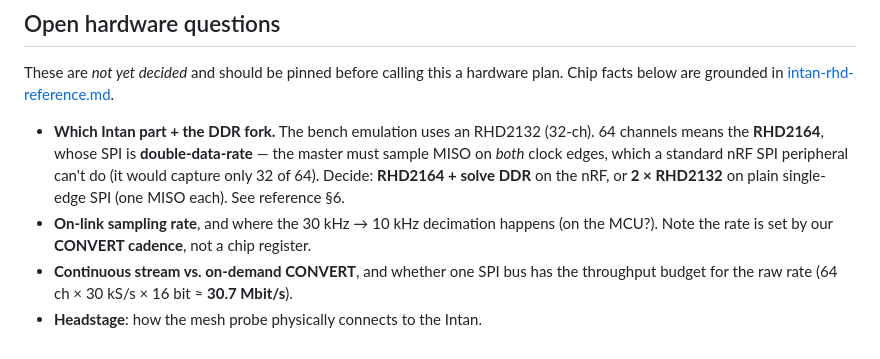
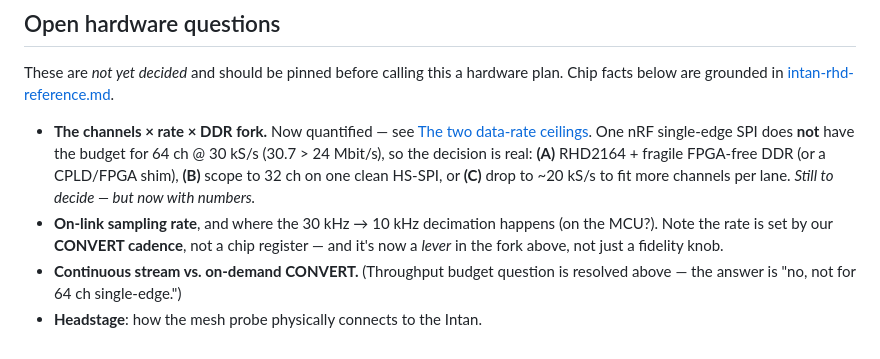
Before and after one commit to fredrikWHaug/cclosed, a Markdown page: documentation/system-architecture.md, the part around one of its changes. GitHub-like rendering.

```diff
--- a/documentation/system-architecture.md
+++ b/documentation/system-architecture.md
@@ -105,13 +171,15 @@ tests whether those IDs stay valid across days.
 These are *not yet decided* and should be pinned before calling this a hardware plan.
 Chip facts below are grounded in [intan-rhd-reference.md](intan-rhd-reference.md).
 
-- **Which Intan part + the DDR fork.** The bench emulation uses an RHD2132 (32-ch).
-  64 channels means the **RHD2164**, whose SPI is **double-data-rate** — the master
-  must sample MISO on *both* clock edges, which a standard nRF SPI peripheral can't
-  do (it would capture only 32 of 64). Decide: **RHD2164 + solve DDR** on the nRF, or
-  **2 × RHD2132** on plain single-edge SPI (one MISO each). See reference §6.
+- **The channels × rate × DDR fork.** Now quantified — see [The two data-rate
+  ceilings](#the-two-data-rate-ceilings-both-now-measured-2026-07-31). One nRF
+  single-edge SPI does **not** have the budget for 64 ch @ 30 kS/s (30.7 > 24
+  Mbit/s), so the decision is real: **(A)** RHD2164 + fragile FPGA-free DDR (or a
+  CPLD/FPGA shim), **(B)** scope to 32 ch on one clean HS-SPI, or **(C)** drop to
+  ~20 kS/s to fit more channels per lane. *Still to decide — but now with numbers.*
 - **On-link sampling rate**, and where the 30 kHz → 10 kHz decimation happens (on
-  the MCU?). Note the rate is set by our **CONVERT cadence**, not a chip register.
-- **Continuous stream vs. on-demand CONVERT**, and whether one SPI bus has the
-  throughput budget for the raw rate (64 ch × 30 kS/s × 16 bit ≈ **30.7 Mbit/s**).
+  the MCU?). Note the rate is set by our **CONVERT cadence**, not a chip register —
+  and it's now a *lever* in the fork above, not just a fidelity knob.
+- **Continuous stream vs. on-demand CONVERT.** (Throughput budget question is
+  resolved above — the answer is "no, not for 64 ch single-edge.")
 - **Headstage**: how the mesh probe physically connects to the Intan.
```
Also changed, not shown: other parts of documentation/system-architecture.md (+67 -1 lines), documentation/project-log.md (+21 -0 lines).
